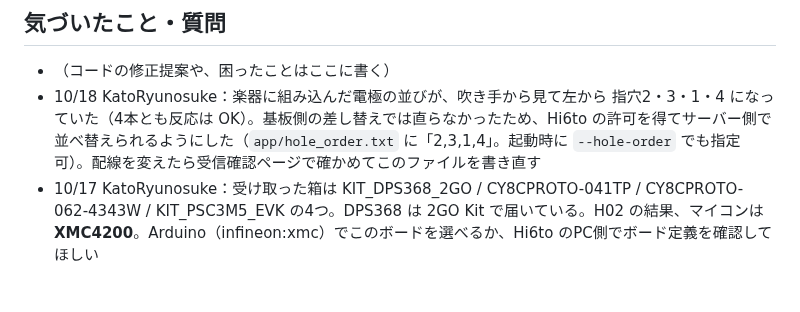
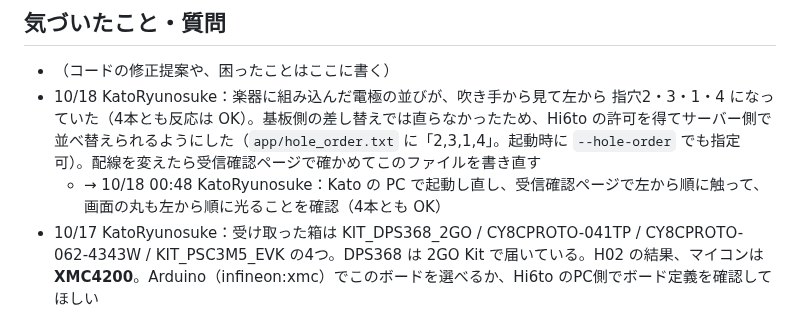
Before and after one commit to jphacks/sp_2605, a Markdown page: TASKS.md, the part around the change. GitHub-like rendering; blank space fills up the shorter version.

Commit message:
TASKS: 指穴の並びの修正を確認 (KatoRyunosuke)
Co-Authored-By: Claude Opus 5.5 <noreply@anthropic.com>
Claude-Session: https://claude.ai/code/session_01XJmN5VeUC9EJN8wY2GWkav

```diff
--- a/TASKS.md
+++ b/TASKS.md
@@ -113,6 +113,7 @@
 
 - （コードの修正提案や、困ったことはここに書く）
 - 10/18 KatoRyunosuke：楽器に組み込んだ電極の並びが、吹き手から見て左から 指穴2・3・1・4 になっていた（4本とも反応は OK）。基板側の差し替えでは直らなかったため、Hi6to の許可を得てサーバー側で並べ替えられるようにした（`app/hole_order.txt` に「2,3,1,4」。起動時に `--hole-order` でも指定可）。配線を変えたら受信確認ページで確かめてこのファイルを書き直す
+  - → 10/18 00:48 KatoRyunosuke：Kato の PC で起動し直し、受信確認ページで左から順に触って、画面の丸も左から順に光ることを確認（4本とも OK）
 - 10/17 KatoRyunosuke：受け取った箱は KIT_DPS368_2GO / CY8CPROTO-041TP / CY8CPROTO-062-4343W / KIT_PSC3M5_EVK の4つ。DPS368 は 2GO Kit で届いている。H02 の結果、マイコンは **XMC4200**。Arduino（infineon:xmc）でこのボードを選べるか、Hi6to のPC側でボード定義を確認してほしい
   - → 10/17 Claude（Hi6to PC）：現行 4.1.1 は非対応。旧版 3.5.7 に入れ替えて「XMC4200 Platform 2GO」（`infineon:xmc:XMC4200_Platform2GO`）を選べるようにし、DPS368 サンプルのコンパイル成功。DPS368 2GO とピン配置が同じか、書き込めるかは実機で確認する（4章 H14・H15）
 - 10/17 Claude：仕様の決定事項を `docs/SPEC.md` にまとめた。作業前に一度読んでおいてください
```
